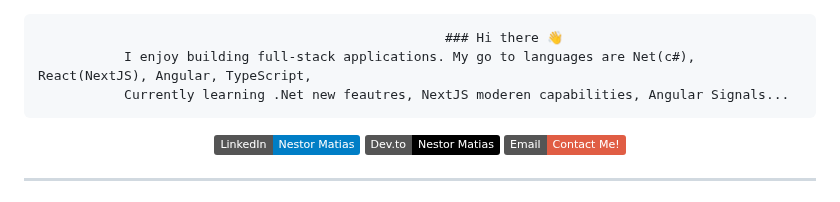
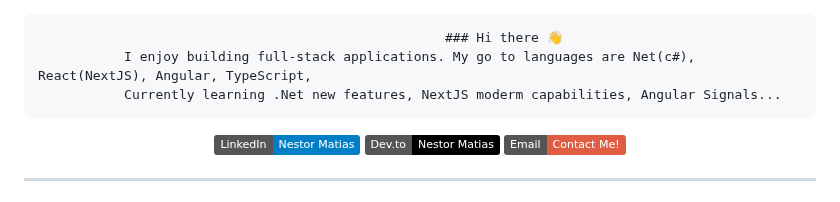
Before and after one commit to MatiasDevop/MatiasDevop, a Markdown page: README.md, the part around the change. GitHub-like rendering; badges without logos.

```diff
--- a/README.md
+++ b/README.md
@@ -1,6 +1,6 @@
                                                         ### Hi there 👋
                I enjoy building full-stack applications. My go to languages are Net(c#), React(NextJS), Angular, TypeScript,
-               Currently learning .Net new feautres, NextJS moderen capabilities, Angular Signals...
+               Currently learning .Net new features, NextJS moderm capabilities, Angular Signals...
 <p align="center">
   <a href="https://www.linkedin.com/in/nestor-matias-a-192436186/">
     <img src="https://img.shields.io/badge/LinkedIn-Nestor%20Matias-blue?logo=linkedin&logoColor=white" alt="LinkedIn">
```
